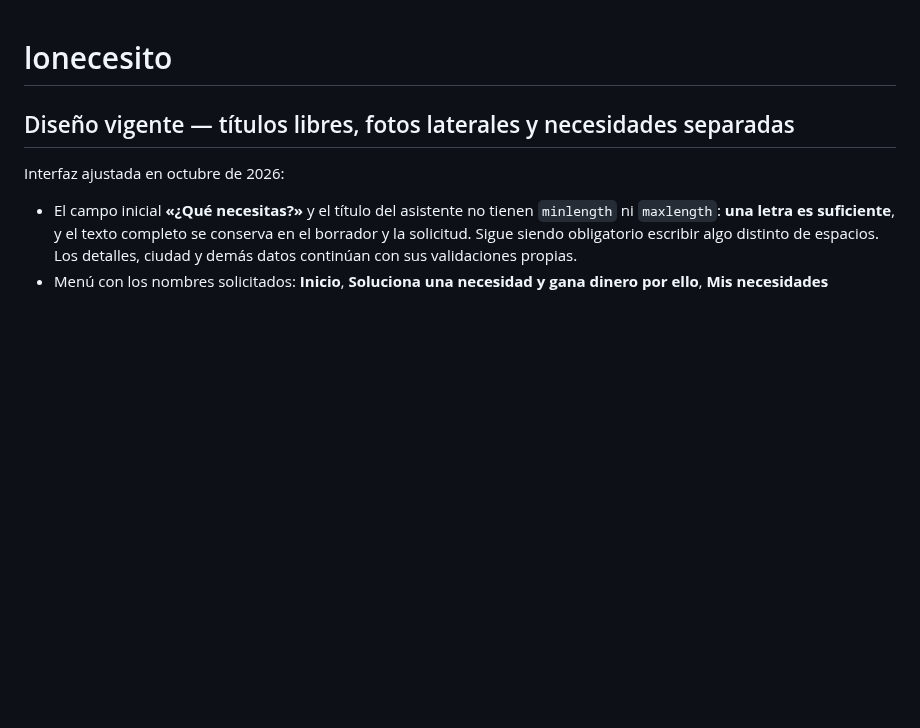
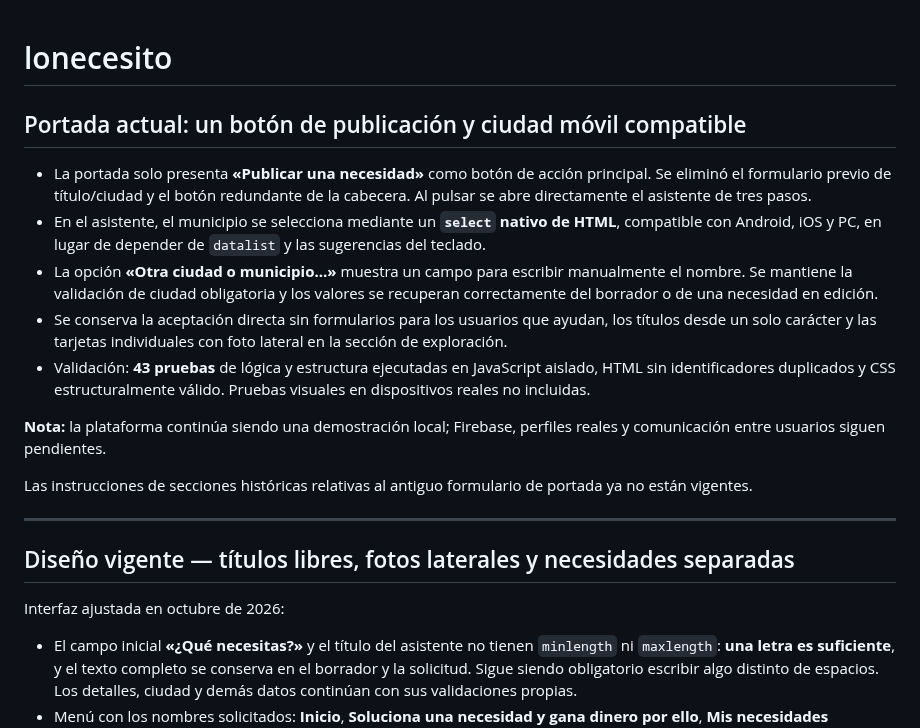
Before and after one commit to gruemp/lonecesito, a Markdown page: README.md, the part around the change. GitHub-like rendering; blank space fills up the shorter version.

Commit message:
Documenta CTA único y selector nativo de ciudades con campo Otro municipio

```diff
--- a/README.md
+++ b/README.md
@@ -1,4 +1,17 @@
 # lonecesito
+## Portada actual: un botón de publicación y ciudad móvil compatible
+
+- La portada solo presenta **«Publicar una necesidad»** como botón de acción principal. Se eliminó el formulario previo de título/ciudad y el botón redundante de la cabecera. Al pulsar se abre directamente el asistente de tres pasos.
+- En el asistente, el municipio se selecciona mediante un **`select` nativo de HTML**, compatible con Android, iOS y PC, en lugar de depender de `datalist` y las sugerencias del teclado.
+- La opción **«Otra ciudad o municipio…»** muestra un campo para escribir manualmente el nombre. Se mantiene la validación de ciudad obligatoria y los valores se recuperan correctamente del borrador o de una necesidad en edición.
+- Se conserva la aceptación directa sin formularios para los usuarios que ayudan, los títulos desde un solo carácter y las tarjetas individuales con foto lateral en la sección de exploración.
+- Validación: **43 pruebas** de lógica y estructura ejecutadas en JavaScript aislado, HTML sin identificadores duplicados y CSS estructuralmente válido. Pruebas visuales en dispositivos reales no incluidas.
+
+**Nota:** la plataforma continúa siendo una demostración local; Firebase, perfiles reales y comunicación entre usuarios siguen pendientes.
+
+Las instrucciones de secciones históricas relativas al antiguo formulario de portada ya no están vigentes.
+
+---
 ## Diseño vigente — títulos libres, fotos laterales y necesidades separadas
 
 Interfaz ajustada en octubre de 2026:
```
